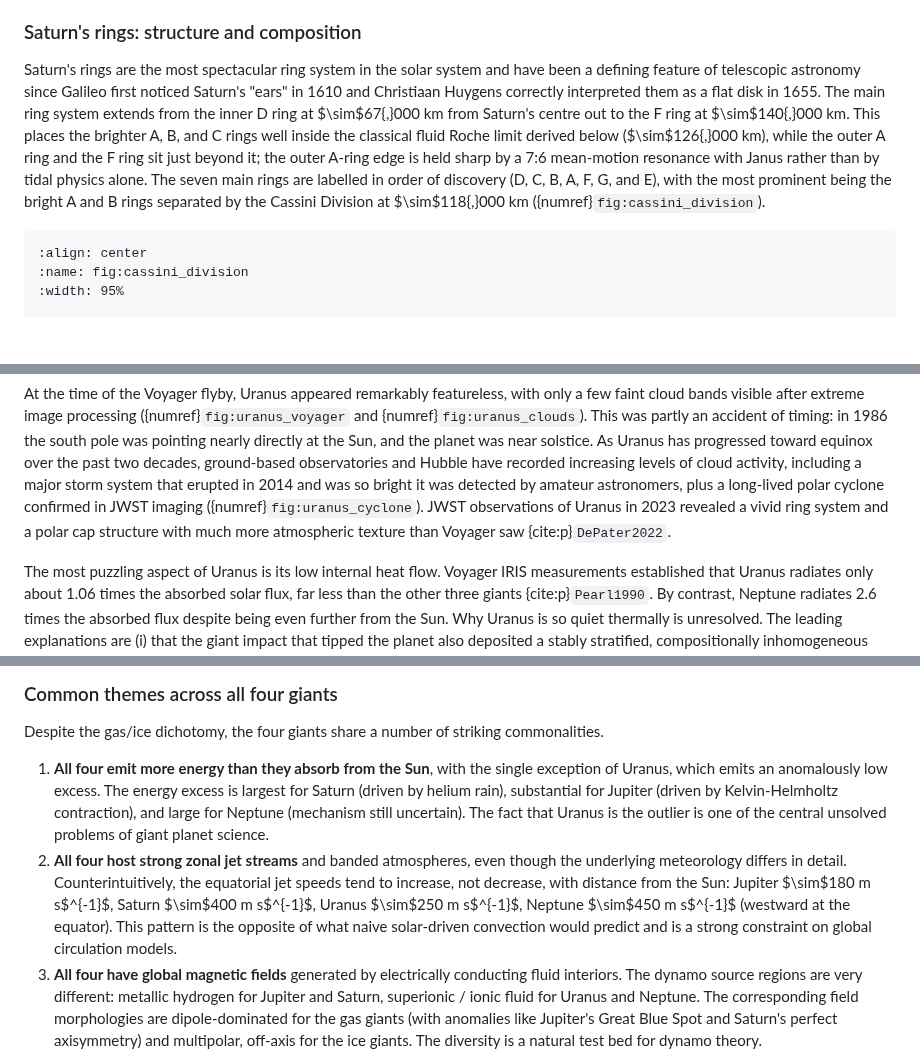
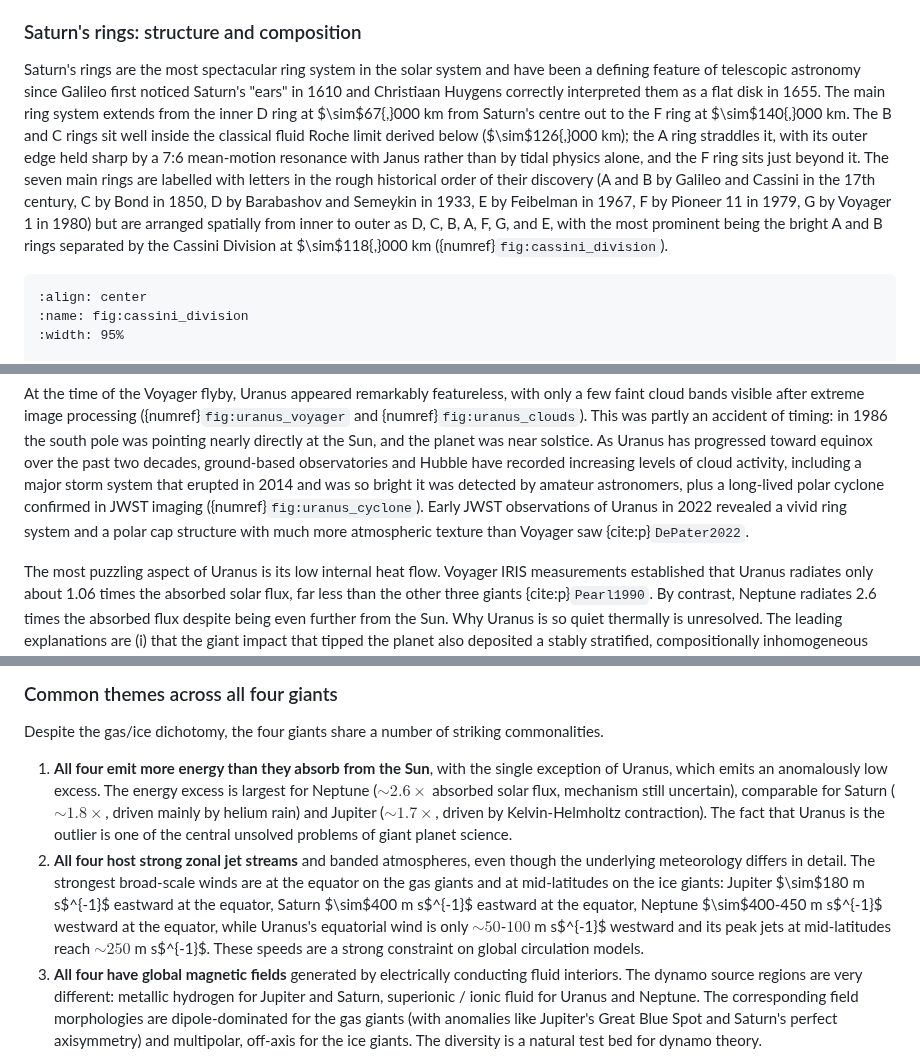
Before and after one commit to FormingWorlds/IntroductionToPlanetaryScience, a Markdown page: book/11_gas_ice_giants/gas_ice_giants.md, 3 parts joined by grey strips. Drawn GitHub-style; blank space fills up the shorter version.

Commit message:
L11: Neptune largest energy excess, ring discovery vs physical order, Uranus equatorial wind, A-ring Roche, JWST date
Four corrections in L11.

The 'common themes' bullet on giant-planet energy excess ranked
Saturn as the largest excess and Neptune as just 'large'. Neptune
actually radiates 2.6x its absorbed solar flux, far exceeding
Saturn's 1.8x (and Jupiter's 1.7x). Reordered to put Neptune first
with the explicit ratios.

The same bullet block had Uranus 'equatorial jet speed ~250 m/s'.
Uranus's equatorial retrograde wind is only ~50-100 m/s westward;
the 250 m/s figure is the peak at mid-latitudes (~±60 deg).
Rewritten to distinguish equatorial and mid-latitude winds and to
note that the strongest winds are at the equator on the gas giants
but at mid-latitudes on Uranus.

The Saturn-rings paragraph said the seven main rings are 'labelled
in order of discovery (D, C, B, A, F, G, and E)'. That sequence is
the physical inner-to-outer order, not the discovery order. The
actual discovery order is A/B (17th century), C (1850), D (1933),
E (1967), F (1979), G (1980). Rewrote to give the historical
discovery order and the spatial order separately.

The same paragraph also said 'the A, B, and C rings are well inside
the Roche limit while the outer A ring sits just beyond it', which
contradicts itself since the outer A ring is part of the A ring.
The A ring straddles the Roche limit. Rewrote: B and C rings well
inside, A ring straddles it, F ring just beyond.

The Uranus section cited DePater 2022 for 'JWST observations of
Uranus in 2023'. DePater 2022's observations were from JWST's 2022
commissioning/early-science period, not 2023. Updated the year.

````diff
--- a/book/11_gas_ice_giants/gas_ice_giants.md
+++ b/book/11_gas_ice_giants/gas_ice_giants.md
@@ -342,8 +342,8 @@ Saturn's modest $26.7^\circ$ axial tilt also imposes strong seasonal forcing, an
 ### Saturn's rings: structure and composition
 
 Saturn's rings are the most spectacular ring system in the solar system and have been a defining feature of telescopic astronomy since Galileo first noticed Saturn's "ears" in 1610 and Christiaan Huygens correctly interpreted them as a flat disk in 1655.
-The main ring system extends from the inner D ring at $\sim$67{,}000 km from Saturn's centre out to the F ring at $\sim$140{,}000 km. This places the brighter A, B, and C rings well inside the classical fluid Roche limit derived below ($\sim$126{,}000 km), while the outer A ring and the F ring sit just beyond it; the outer A-ring edge is held sharp by a 7:6 mean-motion resonance with Janus rather than by tidal physics alone.
-The seven main rings are labelled in order of discovery (D, C, B, A, F, G, and E), with the most prominent being the bright A and B rings separated by the Cassini Division at $\sim$118{,}000 km ({numref}`fig:cassini_division`).
+The main ring system extends from the inner D ring at $\sim$67{,}000 km from Saturn's centre out to the F ring at $\sim$140{,}000 km. The B and C rings sit well inside the classical fluid Roche limit derived below ($\sim$126{,}000 km); the A ring straddles it, with its outer edge held sharp by a 7:6 mean-motion resonance with Janus rather than by tidal physics alone, and the F ring sits just beyond it.
+The seven main rings are labelled with letters in the rough historical order of their discovery (A and B by Galileo and Cassini in the 17th century, C by Bond in 1850, D by Barabashov and Semeykin in 1933, E by Feibelman in 1967, F by Pioneer 11 in 1979, G by Voyager 1 in 1980) but are arranged spatially from inner to outer as D, C, B, A, F, G, and E, with the most prominent being the bright A and B rings separated by the Cassini Division at $\sim$118{,}000 km ({numref}`fig:cassini_division`).
 
 ```{figure} figures/saturn_cassini_division.avif
 :align: center
@@ -677,7 +677,7 @@ A cyclonic feature near Uranus's north pole detected by ground-based radio obser
 At the time of the Voyager flyby, Uranus appeared remarkably featureless, with only a few faint cloud bands visible after extreme image processing ({numref}`fig:uranus_voyager` and {numref}`fig:uranus_clouds`).
 This was partly an accident of timing: in 1986 the south pole was pointing nearly directly at the Sun, and the planet was near solstice.
 As Uranus has progressed toward equinox over the past two decades, ground-based observatories and Hubble have recorded increasing levels of cloud activity, including a major storm system that erupted in 2014 and was so bright it was detected by amateur astronomers, plus a long-lived polar cyclone confirmed in JWST imaging ({numref}`fig:uranus_cyclone`).
-JWST observations of Uranus in 2023 revealed a vivid ring system and a polar cap structure with much more atmospheric texture than Voyager saw {cite:p}`DePater2022`.
+Early JWST observations of Uranus in 2022 revealed a vivid ring system and a polar cap structure with much more atmospheric texture than Voyager saw {cite:p}`DePater2022`.
 
 The most puzzling aspect of Uranus is its low internal heat flow.
 Voyager IRIS measurements established that Uranus radiates only about 1.06 times the absorbed solar flux, far less than the other three giants {cite:p}`Pearl1990`.
@@ -827,8 +827,8 @@ The 10--20 $\Mearth$ ice-giant mass therefore appears to be a natural intermedia
 
 Despite the gas/ice dichotomy, the four giants share a number of striking commonalities.
 
-1. **All four emit more energy than they absorb from the Sun**, with the single exception of Uranus, which emits an anomalously low excess. The energy excess is largest for Saturn (driven by helium rain), substantial for Jupiter (driven by Kelvin-Helmholtz contraction), and large for Neptune (mechanism still uncertain). The fact that Uranus is the outlier is one of the central unsolved problems of giant planet science.
-2. **All four host strong zonal jet streams** and banded atmospheres, even though the underlying meteorology differs in detail. Counterintuitively, the equatorial jet speeds tend to increase, not decrease, with distance from the Sun: Jupiter $\sim$180 m s$^{-1}$, Saturn $\sim$400 m s$^{-1}$, Uranus $\sim$250 m s$^{-1}$, Neptune $\sim$450 m s$^{-1}$ (westward at the equator). This pattern is the opposite of what naive solar-driven convection would predict and is a strong constraint on global circulation models.
+1. **All four emit more energy than they absorb from the Sun**, with the single exception of Uranus, which emits an anomalously low excess. The energy excess is largest for Neptune ($\sim 2.6\times$ absorbed solar flux, mechanism still uncertain), comparable for Saturn ($\sim 1.8\times$, driven mainly by helium rain) and Jupiter ($\sim 1.7\times$, driven by Kelvin-Helmholtz contraction). The fact that Uranus is the outlier is one of the central unsolved problems of giant planet science.
+2. **All four host strong zonal jet streams** and banded atmospheres, even though the underlying meteorology differs in detail. The strongest broad-scale winds are at the equator on the gas giants and at mid-latitudes on the ice giants: Jupiter $\sim$180 m s$^{-1}$ eastward at the equator, Saturn $\sim$400 m s$^{-1}$ eastward at the equator, Neptune $\sim$400-450 m s$^{-1}$ westward at the equator, while Uranus's equatorial wind is only $\sim 50$-$100$ m s$^{-1}$ westward and its peak jets at mid-latitudes reach $\sim 250$ m s$^{-1}$. These speeds are a strong constraint on global circulation models.
 3. **All four have global magnetic fields** generated by electrically conducting fluid interiors. The dynamo source regions are very different: metallic hydrogen for Jupiter and Saturn, superionic / ionic fluid for Uranus and Neptune. The corresponding field morphologies are dipole-dominated for the gas giants (with anomalies like Jupiter's Great Blue Spot and Saturn's perfect axisymmetry) and multipolar, off-axis for the ice giants. The diversity is a natural test bed for dynamo theory.
 4. **All four have moon and ring systems**, but with very different inventories. Jupiter has the four large Galilean moons and a faint dust ring; Saturn has the spectacular A through F rings and dozens of small to mid-sized icy moons plus the giant Titan; Uranus has a dark, narrow ring system and five mid-sized moons; Neptune has dark ring arcs and the captured Triton. The contrasts encode the formation, dynamical, and bombardment histories of the outer solar system.
 5. **All four are natural laboratories for the gas giants and Neptune-mass planets that dominate the exoplanet population.** As we will see in {ref}`Lecture 13 <lecture13>`, the most common types of exoplanets discovered to date are sub-Neptunes and Neptunes ($\sim 2$--4 $\Rearth$) and hot Jupiters ($\sim 1\,\Rjup$). Our four giants are the only such objects we can study at high spatial resolution, and they provide essential ground truth for the interpretation of the much larger exoplanet sample.
````
